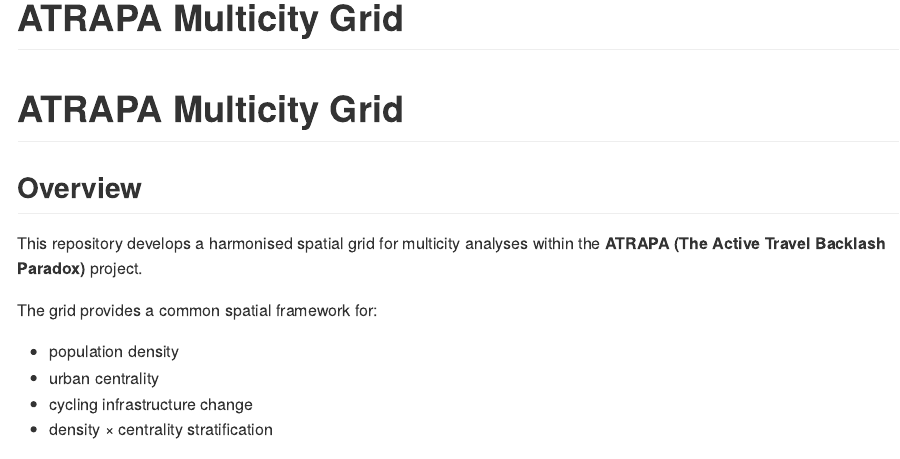
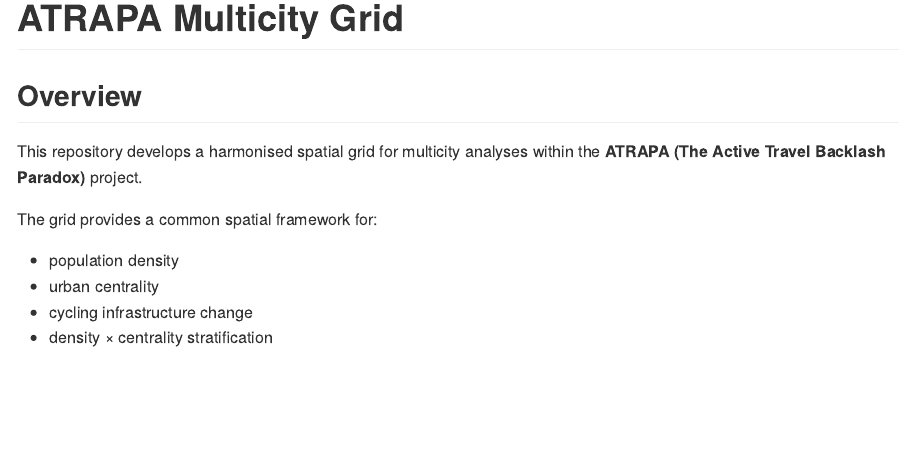
Before and after one commit to GEMOTT/atrapa-multicity-grid, an R Markdown document (README.Rmd): the page in a window 1100 px wide, from its top. The pictures show the output file README.md that the author committed with the source, drawn offline in the style of GitHub.

Commit message:
update README

```diff
--- a/README.Rmd
+++ b/README.Rmd
@@ -3,8 +3,6 @@ title: "ATRAPA Multicity Grid"
 format: gfm
 output-file: README.md
 ---
-
-# ATRAPA Multicity Grid
 
 ## Overview
 
```
Also changed, not shown: README.md.
